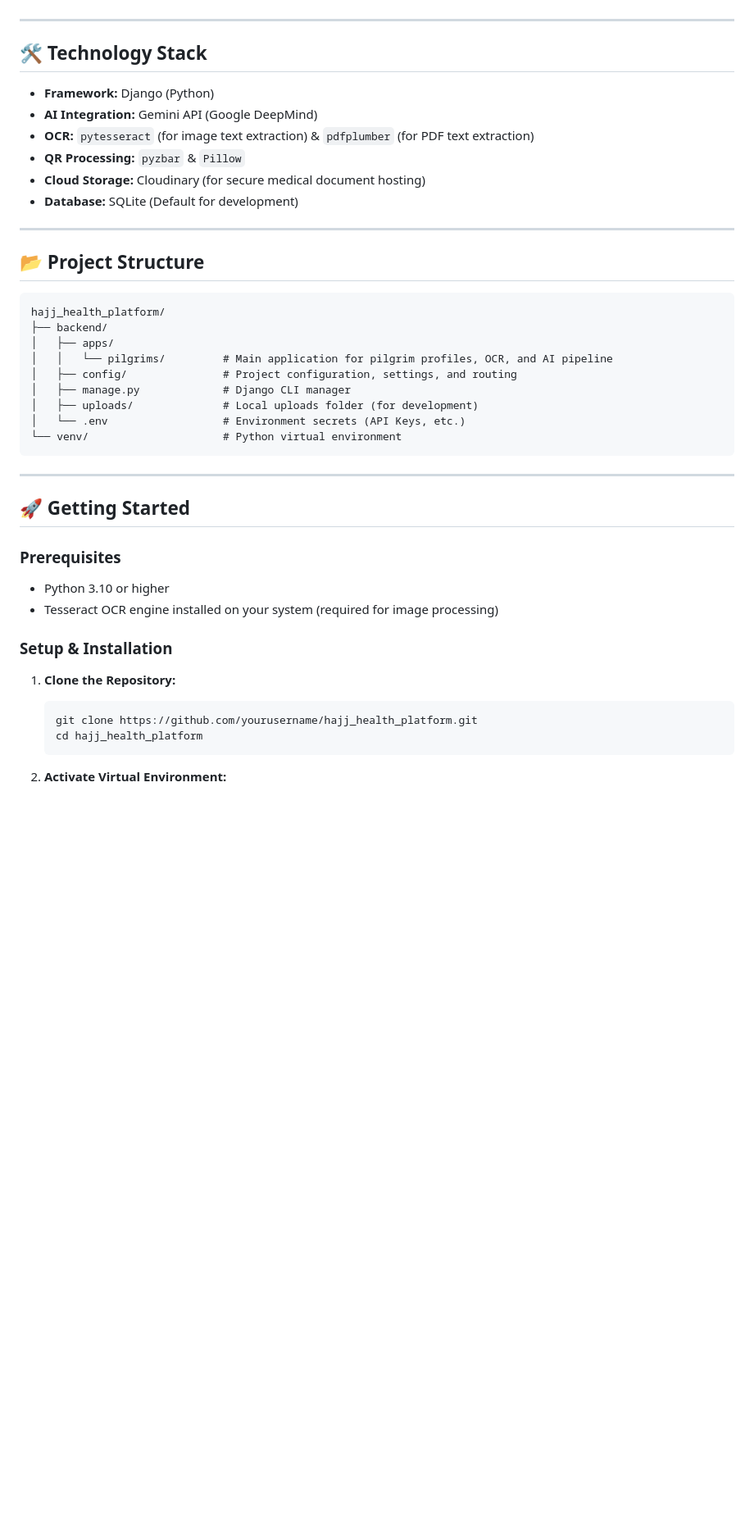
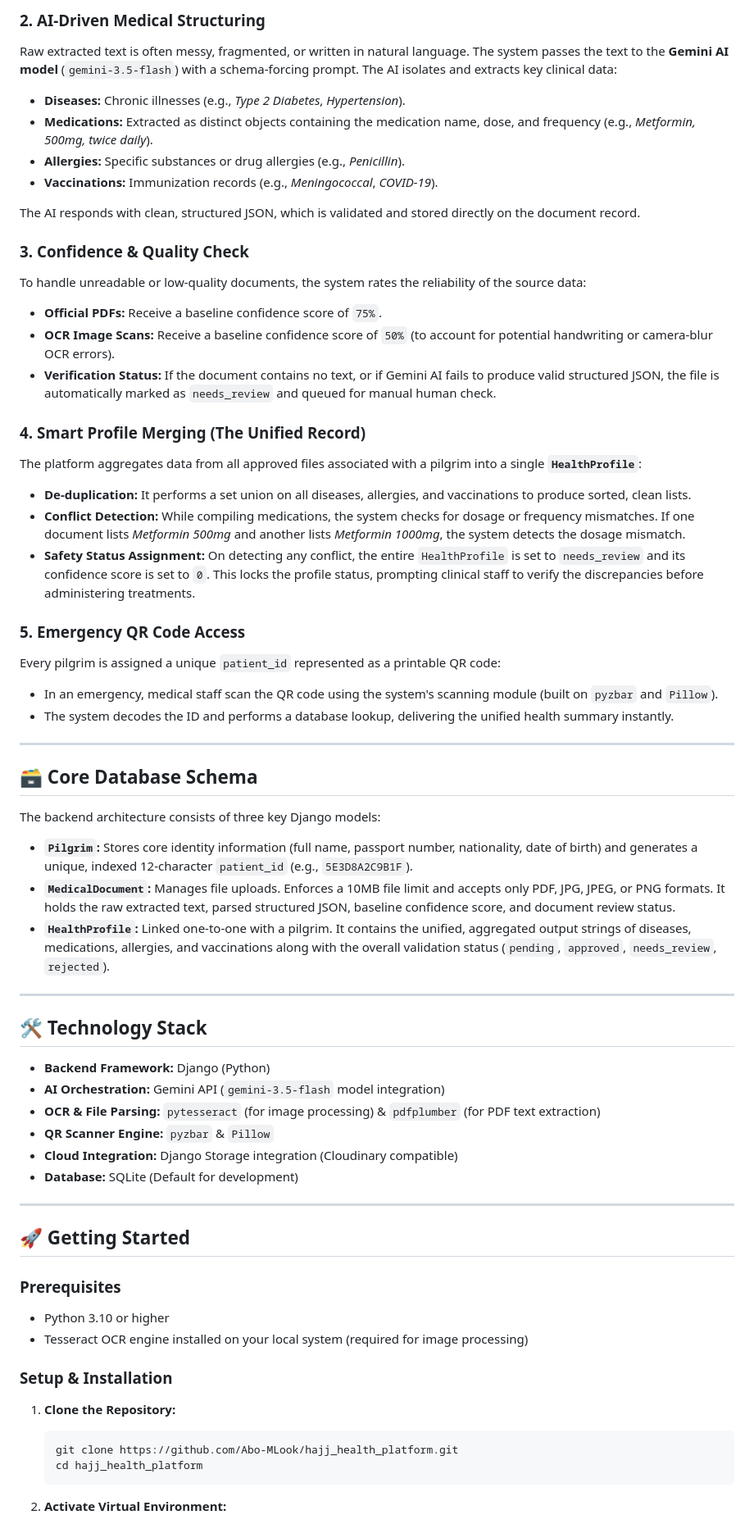
Before and after one commit to Abo-MLook/hajj_health_platform, a Markdown page: README.md, the part around one of its changes. Shown at 82% size. GitHub-like rendering; blank space fills up the shorter version.

Commit message:
Docs: update README.md with detailed system architecture, data flow, and explanation

````diff
--- a/README.md
+++ b/README.md
@@ -39,28 +40,48 @@ Assists responders at critical moments:
+### 2. AI-Driven Medical Structuring
+Raw extracted text is often messy, fragmented, or written in natural language. The system passes the text to the **Gemini AI model** (`gemini-3.5-flash`) with a schema-forcing prompt. The AI isolates and extracts key clinical data:
+*   **Diseases:** Chronic illnesses (e.g., *Type 2 Diabetes*, *Hypertension*).
+*   **Medications:** Extracted as distinct objects containing the medication name, dose, and frequency (e.g., *Metformin, 500mg, twice daily*).
+*   **Allergies:** Specific substances or drug allergies (e.g., *Penicillin*).
+*   **Vaccinations:** Immunization records (e.g., *Meningococcal*, *COVID-19*).
+
+The AI responds with clean, structured JSON, which is validated and stored directly on the document record.
+
+### 3. Confidence & Quality Check
+To handle unreadable or low-quality documents, the system rates the reliability of the source data:
+*   **Official PDFs:** Receive a baseline confidence score of `75%`.
+*   **OCR Image Scans:** Receive a baseline confidence score of `50%` (to account for potential handwriting or camera-blur OCR errors).
+*   **Verification Status:** If the document contains no text, or if Gemini AI fails to produce valid structured JSON, the file is automatically marked as `needs_review` and queued for manual human check.
+
+### 4. Smart Profile Merging (The Unified Record)
+The platform aggregates data from all approved files associated with a pilgrim into a single **`HealthProfile`**:
+*   **De-duplication:** It performs a set union on all diseases, allergies, and vaccinations to produce sorted, clean lists.
+*   **Conflict Detection:** While compiling medications, the system checks for dosage or frequency mismatches. If one document lists *Metformin 500mg* and another lists *Metformin 1000mg*, the system detects the dosage mismatch.
+*   **Safety Status Assignment:** On detecting any conflict, the entire `HealthProfile` is set to `needs_review` and its confidence score is set to `0`. This locks the profile status, prompting clinical staff to verify the discrepancies before administering treatments.
+
+### 5. Emergency QR Code Access
+Every pilgrim is assigned a unique `patient_id` represented as a printable QR code:
+*   In an emergency, medical staff scan the QR code using the system's scanning module (built on `pyzbar` and `Pillow`).
+*   The system decodes the ID and performs a database lookup, delivering the unified health summary instantly.
+
+---
+
+## 🗃️ Core Database Schema
+
+The backend architecture consists of three key Django models:
+
+*   **`Pilgrim`:** Stores core identity information (full name, passport number, nationality, date of birth) and generates a unique, indexed 12-character `patient_id` (e.g., `5E3D8A2C9B1F`).
+*   **`MedicalDocument`:** Manages file uploads. Enforces a 10MB file limit and accepts only PDF, JPG, JPEG, or PNG formats. It holds the raw extracted text, parsed structured JSON, baseline confidence score, and document review status.
+*   **`HealthProfile`:** Linked one-to-one with a pilgrim. It contains the unified, aggregated output strings of diseases, medications, allergies, and vaccinations along with the overall validation status (`pending`, `approved`, `needs_review`, `rejected`).
 
 ---
 
 ## 🛠️ Technology Stack
-*   **Framework:** Django (Python)
-*   **AI Integration:** Gemini API (Google DeepMind)
-*   **OCR:** `pytesseract` (for image text extraction) & `pdfplumber` (for PDF text extraction)
-*   **QR Processing:** `pyzbar` & `Pillow`
-*   **Cloud Storage:** Cloudinary (for secure medical document hosting)
+*   **Backend Framework:** Django (Python)
+*   **AI Orchestration:** Gemini API (`gemini-3.5-flash` model integration)
+*   **OCR & File Parsing:** `pytesseract` (for image processing) & `pdfplumber` (for PDF text extraction)
+*   **QR Scanner Engine:** `pyzbar` & `Pillow`
+*   **Cloud Integration:** Django Storage integration (Cloudinary compatible)
 *   **Database:** SQLite (Default for development)
-
----
-
-## 📂 Project Structure
-```text
-hajj_health_platform/
-├── backend/
-│   ├── apps/
-│   │   └── pilgrims/         # Main application for pilgrim profiles, OCR, and AI pipeline
-│   ├── config/               # Project configuration, settings, and routing
-│   ├── manage.py             # Django CLI manager
-│   ├── uploads/              # Local uploads folder (for development)
-│   └── .env                  # Environment secrets (API Keys, etc.)
-└── venv/                     # Python virtual environment
-```
 
 ---
 
@@ -68,13 +89,13 @@ hajj_health_platform/
 
 ### Prerequisites
 *   Python 3.10 or higher
-*   Tesseract OCR engine installed on your system (required for image processing)
+*   Tesseract OCR engine installed on your local system (required for image processing)
 
 ### Setup & Installation
 
 1.  **Clone the Repository:**
     ```bash
-    git clone https://github.com/yourusername/hajj_health_platform.git
+    git clone https://github.com/Abo-MLook/hajj_health_platform.git
     cd hajj_health_platform
     ```
 
````
Also changed, not shown: other parts of README.md (+27 -26 lines).
